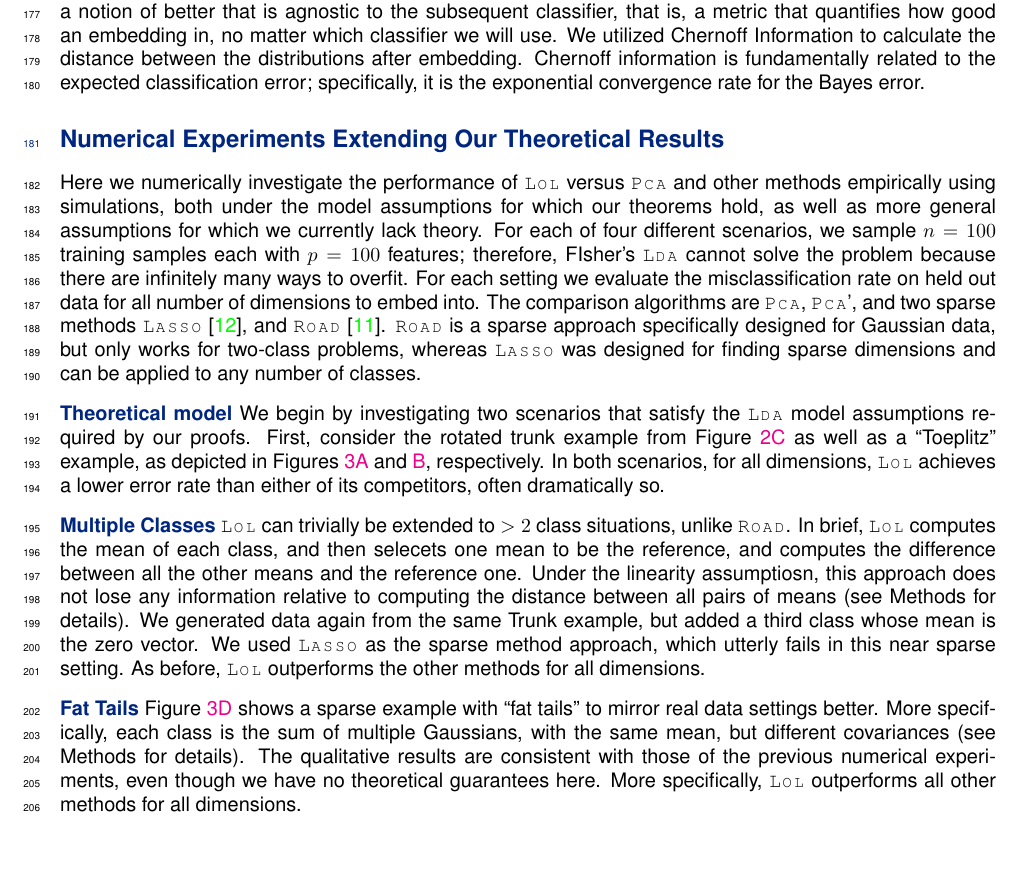
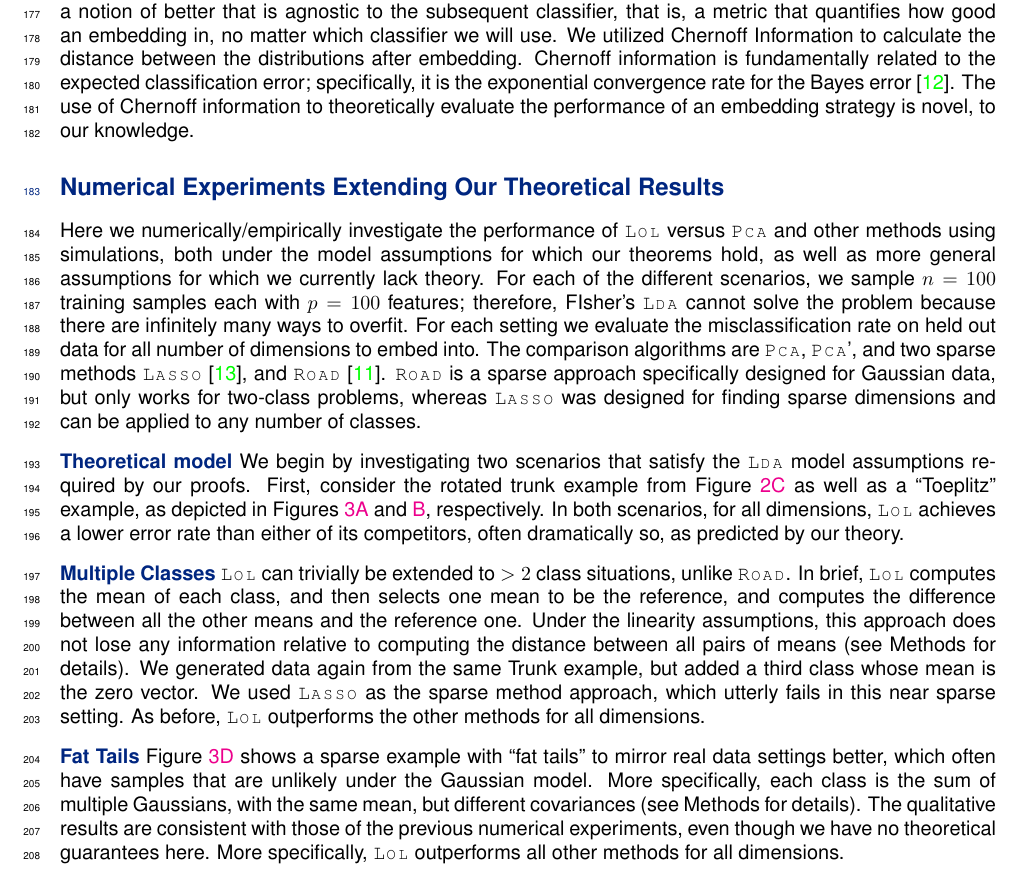
Before and after one commit to neurodata/LOL-paper, a LaTeX paper (Draft/LOL.tex): part of page 6 of 30, cut so that both start at the same text, the shorter picture padded with empty space. Compiled offline with pdfLaTeX.

Commit message:
minor updates

```diff
--- a/Draft/LOL.tex
+++ b/Draft/LOL.tex
@@ -355,7 +355,8 @@ A formal statement of the theorem and proof are provided in Appendix \ref{sec:th
 The implication of the above theorem is that it is better to incorporate the mean difference vector into the projection matrix than not under basically the same assumptions that motivate \Pca.  The \emph{degree} of improvement is a function of the projection dimension $d$, the  dimensionality of the feature set $p$, the number of samples $n$, and the parameters (see Methods for details and proof), but the \emph{existence} of an improvement---or at least no worse performance---is independent of those factors.
 It is worth specifying exactly what ``better'' means in this context.
 % In this context, i
-It is desirable to have a notion of better that  is agnostic to the subsequent classifier, that is, a metric that  quantifies how good an embedding in, no matter which classifier we will use.  We utilized Chernoff Information to calculate the distance between the distributions after embedding. Chernoff information  is fundamentally related to the expected classification error;  specifically, it is the exponential convergence rate for the Bayes error.
+It is desirable to have a notion of better that  is agnostic to the subsequent classifier, that is, a metric that  quantifies how good an embedding in, no matter which classifier we will use.  We utilized Chernoff Information to calculate the distance between the distributions after embedding. Chernoff information  is fundamentally related to the expected classification error;  specifically, it is the exponential convergence rate for the Bayes error \cite{chernoff_1952}. The use of Chernoff information to theoretically evaluate the performance of an embedding strategy is novel, to our knowledge.
+
 
 %Note that better here includes both bias and variance.  In the population version of these two methods, there is no variance, so only the bias is important.  Moreover, we know the conditions under which \Lol~is strictly better than \Pca, they are formally stated in Assumption \ref{a:2} (in Methods).  Informally, \Lol~is better than \Pca~whenever the angle between the mean vector and the top $d$ principal components is large enough. Under reasonable assumptions, in the appendix, we show that this happens $84\%$ of the time.
 % Note that Theorem \ref{t:LDA} is true regardless of the truncation dimension and ambient (observed) dimension.
@@ -376,8 +377,8 @@ It is desirable to have a notion of better that  is agnostic to the subsequent c
 % Note that the degree of improvement is a function of the number of samples $n$, in addition to the embedding dimension $d$, the ambient dimensionality $p$, and the parameters (see Methods for details and proof).
 
 %In the previous section, we proved that \Lol~is often better than \Pca, and never worse under the \Lda~model, regardless of observed dimensionality, embedded dimensionality, and parameters, assuming the parameters are given.  In this section,
-Here we numerically investigate the performance of \Lol~versus \Pca~and other methods empirically using simulations, both under the model assumptions for which our theorems hold, as well as more general assumptions for which we currently lack theory.
-For each of four different scenarios, we sample
+Here we numerically/empirically investigate the performance of \Lol~versus \Pca~and other methods  using simulations, both under the model assumptions for which our theorems hold, as well as more general assumptions for which we currently lack theory.
+For each of the different scenarios, we sample
 %what happens when the parameters must be estimated from training data, and in particular, from
 $n=100$ training samples each with  $p=100$ features; therefore, FIsher's \Lda~cannot solve the problem because there are infinitely many ways to overfit.
 For each setting we evaluate the misclassification rate on held out data for all number of dimensions to embed into.  The comparison algorithms are \Pca, \Pca', and two sparse methods \Lasso~\cite{Zou2006a}, and \Road~\cite{Fan2012a}. \Road~is a sparse approach specifically designed for  Gaussian data, but only works for two-class problems, whereas \Lasso~was designed for finding sparse dimensions and can be applied to any number of classes.
@@ -407,15 +408,15 @@ In all  cases, \Lol, or the appropriate generalization thereof, outperforms unsu
 
 %These results strengthen our theoretical results by providing exact magnitudes of performance, rather than merely better than guarantees, in addition to operating in a finite sample setting, more akin to real data scenarios.
 
-\para{Theoretical model} We begin by investigating two scenarios that satisfy the \Lda~model assumptions required by our proofs. First, consider  the rotated trunk example from Figure \ref{f:cigars}{\color{magenta}C} as well as a ``Toeplitz'' example, as depicted in Figures \ref{f:properties}{\color{magenta}A} and {\color{magenta}B}, respectively.  In both scenarios, for all dimensions, \Lol~achieves a lower error rate than either of its competitors, often dramatically so.
+\para{Theoretical model} We begin by investigating two scenarios that satisfy the \Lda~model assumptions required by our proofs. First, consider  the rotated trunk example from Figure \ref{f:cigars}{\color{magenta}C} as well as a ``Toeplitz'' example, as depicted in Figures \ref{f:properties}{\color{magenta}A} and {\color{magenta}B}, respectively.  In both scenarios, for all dimensions, \Lol~achieves a lower error rate than either of its competitors, often dramatically so, as predicted by our theory.
 
 
-\para{Multiple Classes} \Lol~can trivially be extended to $>2$ class situations, unlike \Road.  In brief, \Lol~computes the mean of each class, and then selecets one mean to be the reference, and computes the difference between all the other means and the reference one.  Under the linearity assumptiosn, this approach does not lose any information relative to computing the distance between all pairs of means  (see Methods for details).  We generated data again from the same Trunk example, but added a third class whose mean is the zero vector.  We used \Lasso~as the sparse method approach, which utterly fails in this near sparse setting.  As before, \Lol~outperforms the other methods for all dimensions.
+\para{Multiple Classes} \Lol~can trivially be extended to $>2$ class situations, unlike \Road.  In brief, \Lol~computes the mean of each class, and then selects one mean to be the reference, and computes the difference between all the other means and the reference one.  Under the linearity assumptions, this approach does not lose any information relative to computing the distance between all pairs of means  (see Methods for details).  We generated data again from the same Trunk example, but added a third class whose mean is the zero vector.  We used \Lasso~as the sparse method approach, which utterly fails in this near sparse setting.  As before, \Lol~outperforms the other methods for all dimensions.
 
 
 
 
-\para{Fat Tails} Figure \ref{f:properties}{\color{magenta}D} shows a sparse example with ``fat tails'' to mirror real data settings better. More specifically, each class is the sum of multiple Gaussians, with the same mean, but different covariances (see Methods for details). The qualitative results are consistent with those of the previous numerical experiments, even though  we have no theoretical guarantees here. More specifically, \Lol~outperforms all other methods for all dimensions.
+\para{Fat Tails} Figure \ref{f:properties}{\color{magenta}D} shows a sparse example with ``fat tails'' to mirror real data settings better, which often have samples that are unlikely under the Gaussian model. More specifically, each class is the sum of multiple Gaussians, with the same mean, but different covariances (see Methods for details). The qualitative results are consistent with those of the previous numerical experiments, even though  we have no theoretical guarantees here. More specifically, \Lol~outperforms all other methods for all dimensions.
 
 
 \para{QDA} Sometimes, it makes more sense to model each class as having a unique covariance matrix, rather than a shared covariance matrix.  Assuming everything is Gaussian, the optimal classifier in this scenario is called  Quadratic Discriminant Analysis (QDA) \cite{Hastie2004}.  Intuitively then, we can modify \Lol~to compute the eigenvectors separately for each class, and concatenate them (sorting them according to their singular values).  Moreover, rather than classifying the projected data with \Lda, we can then classify the projected data with QDA.  Indeed, simulating data according to such a model (Figure \ref{f:properties}E), \Lol~performs slightly better than chance, regardless of the number of dimensions we use to project, whereas \sct{QOQ} (for Quadratic Optimal QDA) performs significantly better regardless of how many dimensions it keeps. This demonstrates a  straightforward generalization of \Lol, available to us because of the simplicity and intuitiveness of \Lol.
```
Also changed, not shown: Draft/LOL.pdf, Draft/LOL.tex (7 more changed lines).
